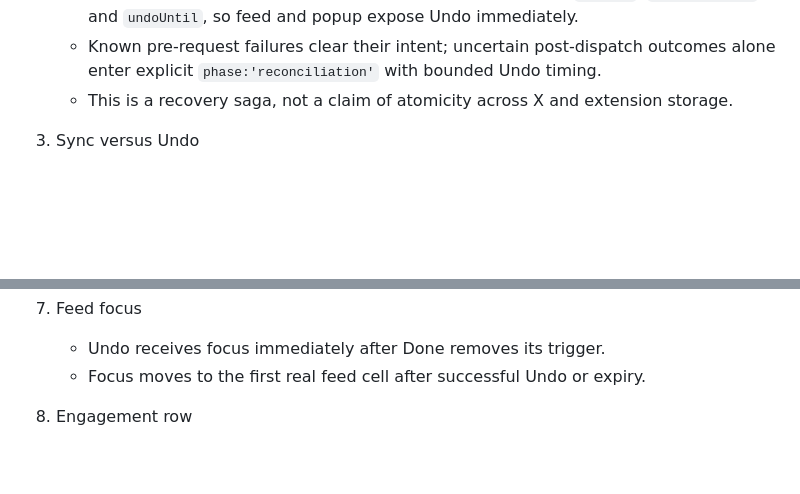
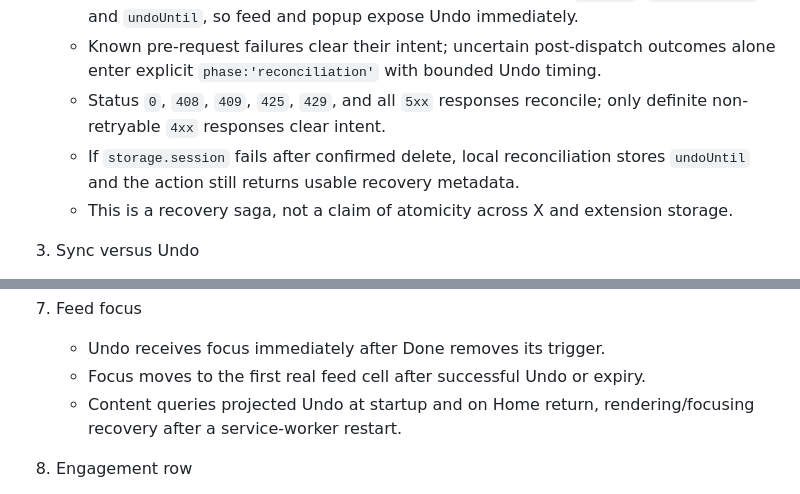
Before and after one commit to wilsonsfh/x-bookmark-injector, a Markdown page: .superpowers/sdd/final-fix-report.md, 2 parts joined by grey strips. GitHub-like rendering; blank space fills up the shorter version.

```diff
--- a/.superpowers/sdd/final-fix-report.md
+++ b/.superpowers/sdd/final-fix-report.md
@@ -20,6 +20,8 @@ Status: Required final-review fixes implemented and committed. Live X validation
    - Ambiguous/prepared state is reconciled conservatively on wake; it is never silently replayed as another delete.
    - Remote success followed by local publication failure returns `ok:true`, `recovery:true`, and `undoUntil`, so feed and popup expose Undo immediately.
    - Known pre-request failures clear their intent; uncertain post-dispatch outcomes alone enter explicit `phase:'reconciliation'` with bounded Undo timing.
+   - Status `0`, `408`, `409`, `425`, `429`, and all `5xx` responses reconcile; only definite non-retryable `4xx` responses clear intent.
+   - If `storage.session` fails after confirmed delete, local reconciliation stores `undoUntil` and the action still returns usable recovery metadata.
    - This is a recovery saga, not a claim of atomicity across X and extension storage.
 
 3. Sync versus Undo
@@ -41,6 +43,7 @@ Status: Required final-review fixes implemented and committed. Live X validation
 7. Feed focus
    - Undo receives focus immediately after Done removes its trigger.
    - Focus moves to the first real feed cell after successful Undo or expiry.
+   - Content queries projected Undo at startup and on Home return, rendering/focusing recovery after a service-worker restart.
 
 8. Engagement row
    - Safe reply, repost, like, view, and bookmark counts are normalized.
```
Also changed, not shown: other parts of .superpowers/sdd/final-fix-report.md (+11 -8 lines).
